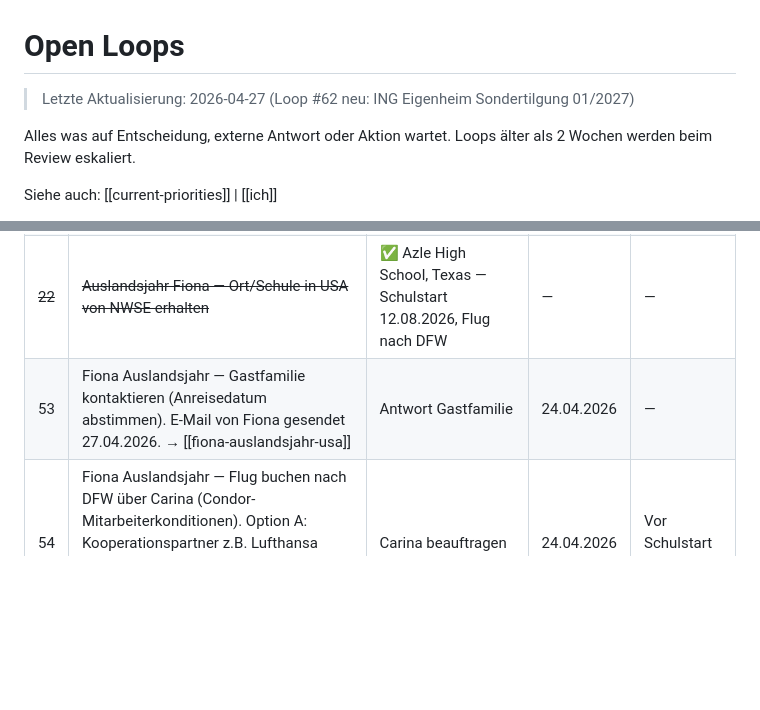
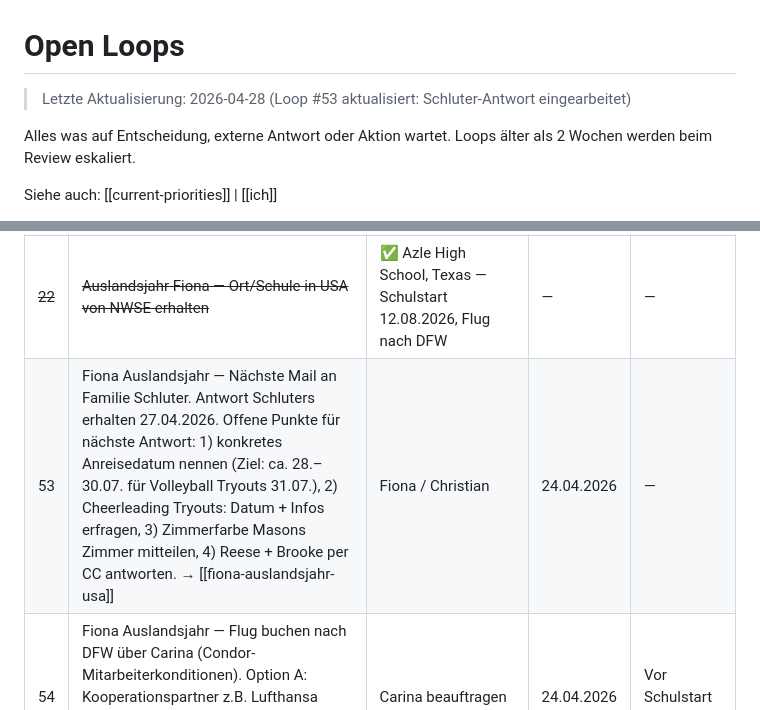
Before and after one commit to ChristianB275/ki-second-brain, a Markdown page: 03-strategy/open-loops.md, 2 parts joined by grey strips. GitHub-like rendering; blank space fills up the shorter version.

Commit message:
Loop #53 aktualisiert: Schluter-Antwort + alle offenen Punkte für nächste Mail gebündelt

```diff
--- a/03-strategy/open-loops.md
+++ b/03-strategy/open-loops.md
@@ -1,6 +1,6 @@
 # Open Loops
 
-> Letzte Aktualisierung: 2026-04-27 (Loop #62 neu: ING Eigenheim Sondertilgung 01/2027)
+> Letzte Aktualisierung: 2026-04-28 (Loop #53 aktualisiert: Schluter-Antwort eingearbeitet)
 
 Alles was auf Entscheidung, externe Antwort oder Aktion wartet.
 Loops älter als 2 Wochen werden beim Review eskaliert.
@@ -33,7 +33,7 @@ Siehe auch: [[current-priorities]] | [[ich]]
 | 20 | Praktikum Finnja — Rückmeldung Lufthansa Technik | Bekannter (LHT-Ingenieur) | 13.04.2026 | — |
 | 21 | Auslandsjahr Fiona — Schulzustimmung Adolf-Reichwein-Schule. Projekt: [[fiona-auslandsjahr-usa]] | Schule | 13.04.2026 | — |
 | ~~22~~ | ~~Auslandsjahr Fiona — Ort/Schule in USA von NWSE erhalten~~ | ✅ Azle High School, Texas — Schulstart 12.08.2026, Flug nach DFW | — | — |
-| 53 | Fiona Auslandsjahr — Gastfamilie kontaktieren (Anreisedatum abstimmen). E-Mail von Fiona gesendet 27.04.2026. → [[fiona-auslandsjahr-usa]] | Antwort Gastfamilie | 24.04.2026 | — |
+| 53 | Fiona Auslandsjahr — Nächste Mail an Familie Schluter. Antwort Schluters erhalten 27.04.2026. Offene Punkte für nächste Antwort: 1) konkretes Anreisedatum nennen (Ziel: ca. 28.–30.07. für Volleyball Tryouts 31.07.), 2) Cheerleading Tryouts: Datum + Infos erfragen, 3) Zimmerfarbe Masons Zimmer mitteilen, 4) Reese + Brooke per CC antworten. → [[fiona-auslandsjahr-usa]] | Fiona / Christian | 24.04.2026 | — |
 | 54 | Fiona Auslandsjahr — Flug buchen nach DFW über Carina (Condor-Mitarbeiterkonditionen). Option A: Kooperationspartner z.B. Lufthansa direkt DFW. Option B: Condor→Seattle + Alaska Airlines→DFW. → [[fiona-auslandsjahr-usa]] | Carina beauftragen | 24.04.2026 | Vor Schulstart 12.08.2026 |
 | 55 | Fiona Auslandsjahr — nach Flugbuchung: E-Ticket + Formular D an NWSE schicken. → [[fiona-auslandsjahr-usa]] | Nach Flugbuchung | 24.04.2026 | — |
 | 56 | Fiona Auslandsjahr — Auslandskrankenversicherung (Pflicht) über Marius Walz (HanseMerkur Usingen) abschließen. Hat bereits Finnjas Auslandsjahr versichert. Anfrage per WhatsApp gesendet 24.04.2026. Formular C + englische Police an NWSE senden. → [[fiona-auslandsjahr-usa]] | Antwort Marius Walz | 24.04.2026 | Zeitnah |
```
